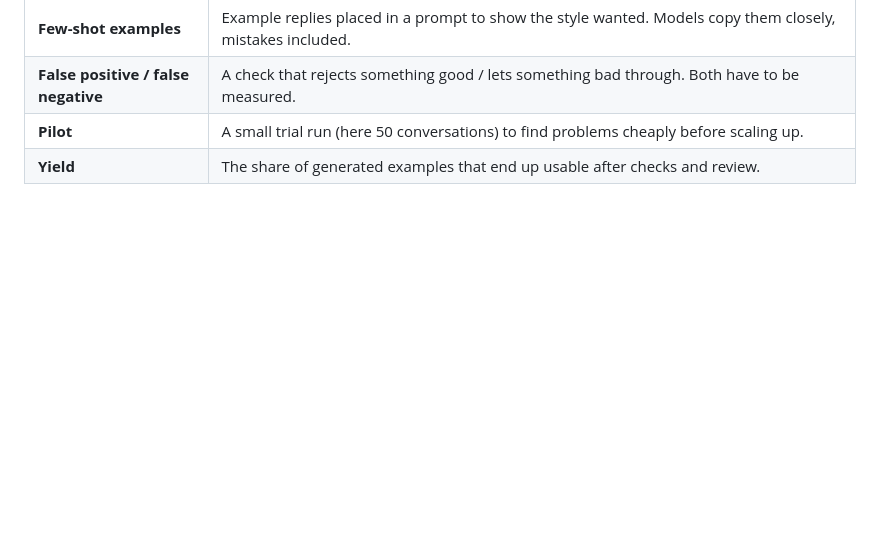
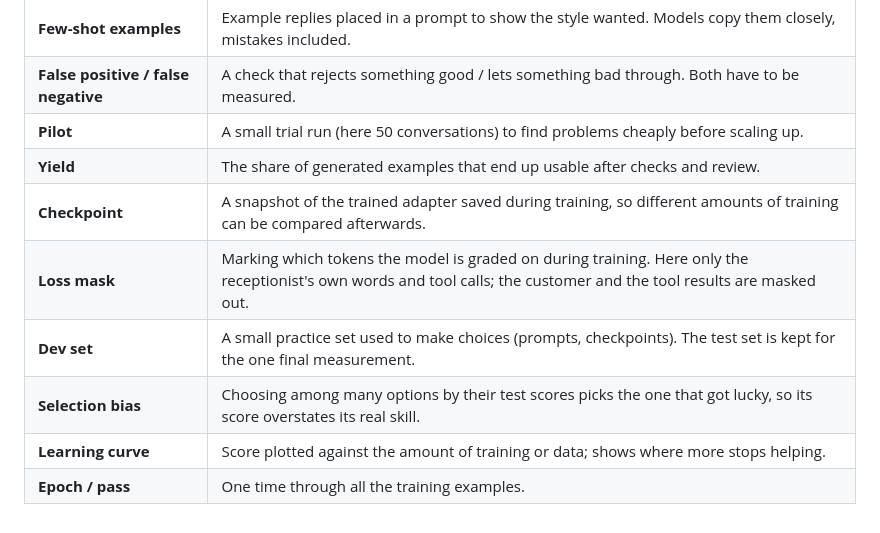
Before and after one commit to bn-basel/saudi-receptionist-finetune, a Markdown page: GLOSSARY.md, the part around the change. Drawn GitHub-style; blank space fills up the shorter version.

```diff
--- a/GLOSSARY.md
+++ b/GLOSSARY.md
@@ -54,3 +54,9 @@ Short, plain definitions. Added to as each step introduces new terms.
 | **False positive / false negative** | A check that rejects something good / lets something bad through. Both have to be measured. |
 | **Pilot** | A small trial run (here 50 conversations) to find problems cheaply before scaling up. |
 | **Yield** | The share of generated examples that end up usable after checks and review. |
+| **Checkpoint** | A snapshot of the trained adapter saved during training, so different amounts of training can be compared afterwards. |
+| **Loss mask** | Marking which tokens the model is graded on during training. Here only the receptionist's own words and tool calls; the customer and the tool results are masked out. |
+| **Dev set** | A small practice set used to make choices (prompts, checkpoints). The test set is kept for the one final measurement. |
+| **Selection bias** | Choosing among many options by their test scores picks the one that got lucky, so its score overstates its real skill. |
+| **Learning curve** | Score plotted against the amount of training or data; shows where more stops helping. |
+| **Epoch / pass** | One time through all the training examples. |
```
Also changed, not shown: LEARNING.md (+18 -0 lines).
